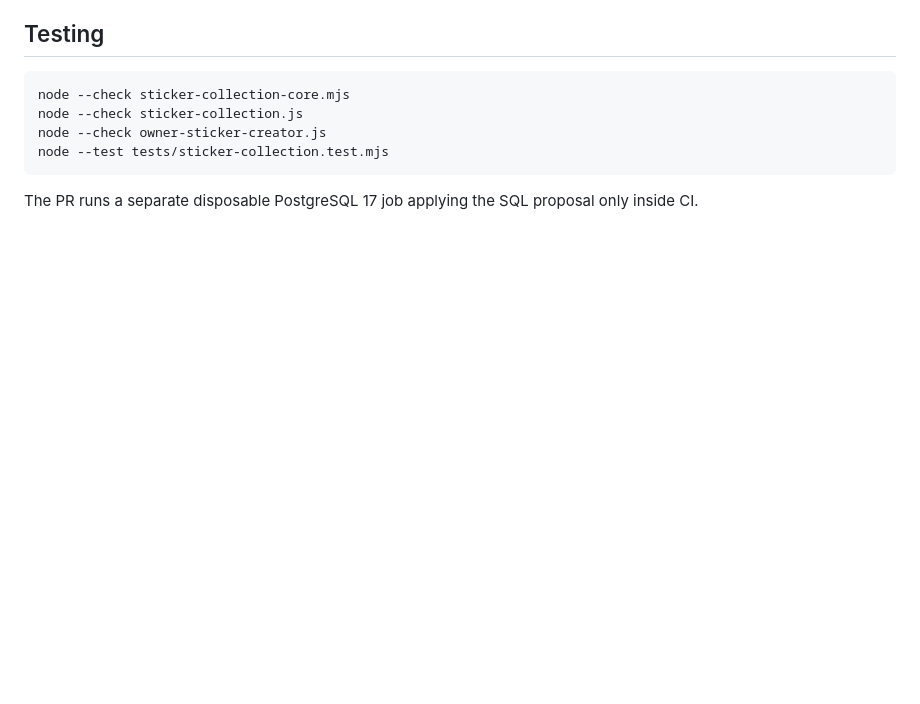
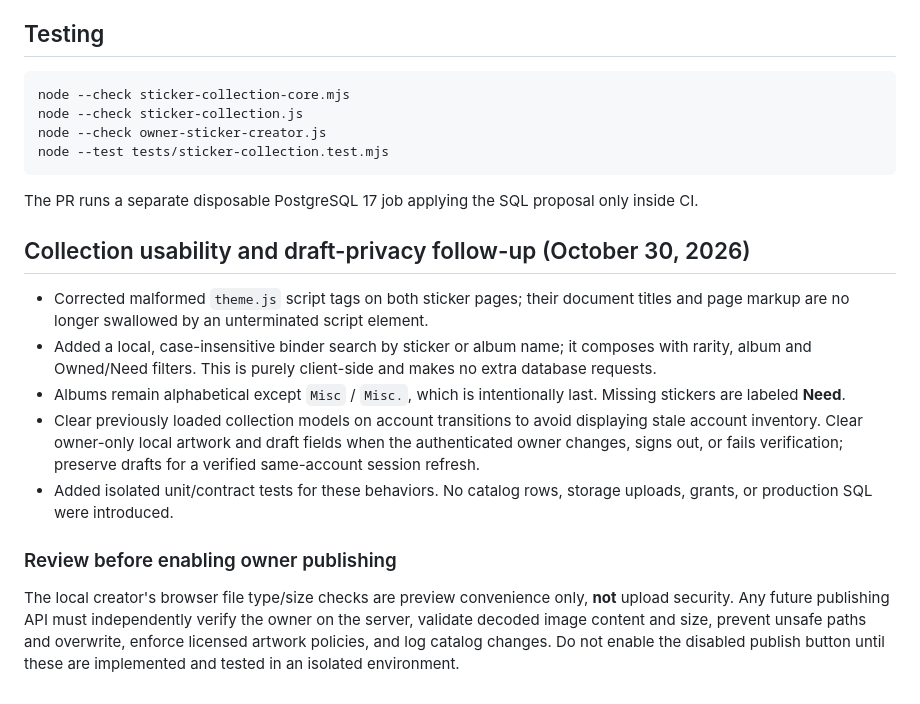
Before and after one commit to JTheKax/Cartoon-Universe, a Markdown page: docs/STICKER_COLLECTION_REVIEW.md, the part around the change. Drawn GitHub-style; blank space fills up the shorter version.

Commit message:
Document October 30 sticker UI and owner draft security follow-up

````diff
--- a/docs/STICKER_COLLECTION_REVIEW.md
+++ b/docs/STICKER_COLLECTION_REVIEW.md
@@ -42,3 +42,13 @@ node --check owner-sticker-creator.js
 node --test tests/sticker-collection.test.mjs
 ```
 The PR runs a separate disposable PostgreSQL 17 job applying the SQL proposal only inside CI.
+
+## Collection usability and draft-privacy follow-up (October 30, 2026)
+- Corrected malformed `theme.js` script tags on both sticker pages; their document titles and page markup are no longer swallowed by an unterminated script element.
+- Added a local, case-insensitive binder search by sticker or album name; it composes with rarity, album and Owned/Need filters. This is purely client-side and makes no extra database requests.
+- Albums remain alphabetical except `Misc` / `Misc.`, which is intentionally last. Missing stickers are labeled **Need**.
+- Clear previously loaded collection models on account transitions to avoid displaying stale account inventory. Clear owner-only local artwork and draft fields when the authenticated owner changes, signs out, or fails verification; preserve drafts for a verified same-account session refresh.
+- Added isolated unit/contract tests for these behaviors. No catalog rows, storage uploads, grants, or production SQL were introduced.
+
+### Review before enabling owner publishing
+The local creator's browser file type/size checks are preview convenience only, **not** upload security. Any future publishing API must independently verify the owner on the server, validate decoded image content and size, prevent unsafe paths and overwrite, enforce licensed artwork policies, and log catalog changes. Do not enable the disabled publish button until these are implemented and tested in an isolated environment.
````
